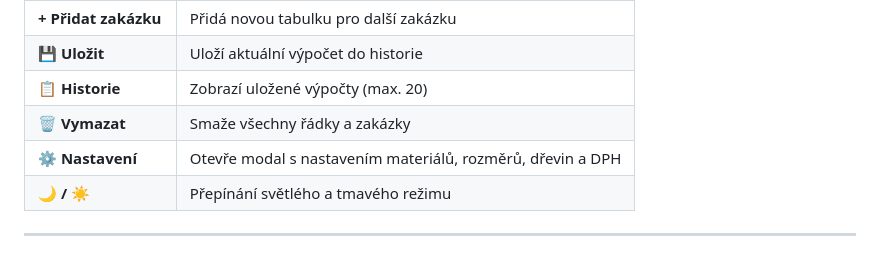
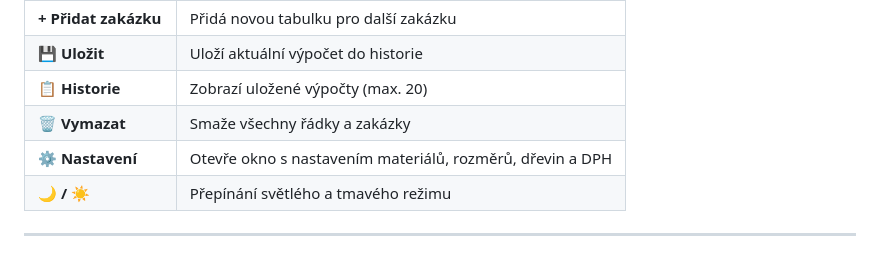
Before and after one commit to kimakicz/rezivo-vypocet, a Markdown page: README.md, the part around the change. GitHub-like rendering.

```diff
--- a/README.md
+++ b/README.md
@@ -42,7 +42,7 @@ Výsledná kubatura se vypočítá automaticky: **8 cm × 16 cm × 4,5 m × 10 k
 | **💾 Uložit** | Uloží aktuální výpočet do historie |
 | **📋 Historie** | Zobrazí uložené výpočty (max. 20) |
 | **🗑 Vymazat** | Smaže všechny řádky a zakázky |
-| **⚙ Nastavení** | Otevře modal s nastavením materiálů, rozměrů, dřevin a DPH |
+| **⚙ Nastavení** | Otevře okno s nastavením materiálů, rozměrů, dřevin a DPH |
 | **🌙 / ☀** | Přepínání světlého a tmavého režimu |
 
 ---
```
